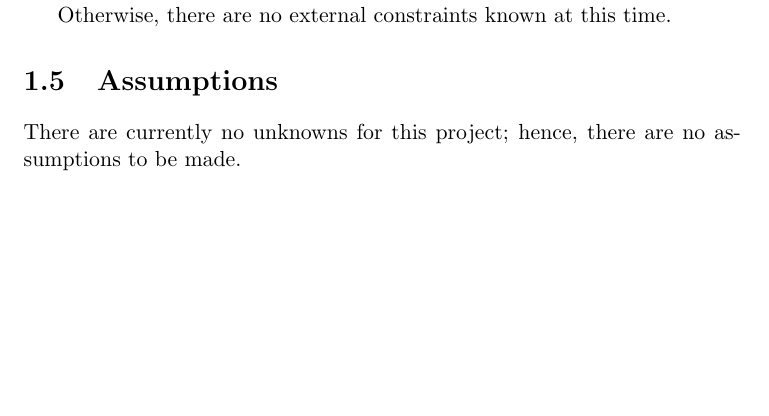
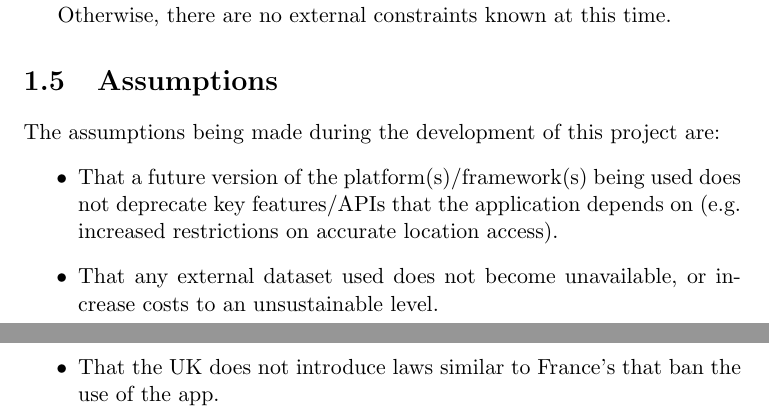
Before and after one commit to fisherthewol/FYP-SmartKart, a LaTeX document (Documents/ProjectInitiationDocument/projectinitiation.tex): part of page 5 of 17 before the commit and two parts of pages 5 and 6 of 18 after it, the two joined at a grey line, cut so that both start at the same text, the shorter picture padded with empty space. Compiled offline with pdfLaTeX.

Commit message:
Add assumptions.

```diff
--- a/Documents/ProjectInitiationDocument/projectinitiation.tex
+++ b/Documents/ProjectInitiationDocument/projectinitiation.tex
@@ -132,8 +132,12 @@ emulated device and "falsified" location data.
 Otherwise, there are no external constraints known at this time.
 
 \section{Assumptions}
-There are currently no unknowns for this project; hence, there are no
-assumptions to be made.
+The assumptions being made during the development of this project are:
+\begin{itemize}
+    \item That a future version of the platform(s)/framework(s) being used does not deprecate key features/APIs that the application depends on (e.g. increased restrictions on accurate location access).
+    \item That any external dataset used does not become unavailable, or increase costs to an unsustainable level.
+    \item That the UK does not introduce laws similar to France's that ban the use of the app.
+\end{itemize}
 
 \chapter{Project Rationale and Operation}
 \section{Project Benefits}
```
Also changed, not shown: Documents/ProjectInitiationDocument/projectinitiation.pdf.
